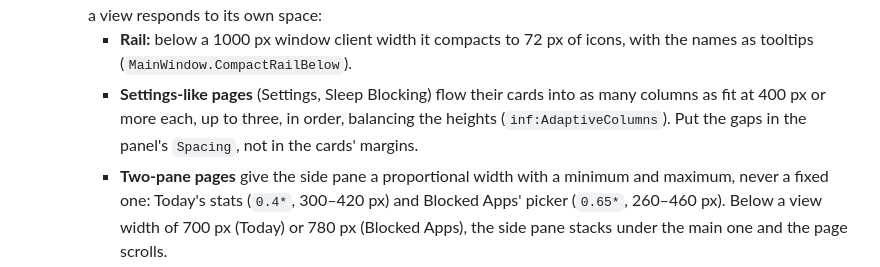
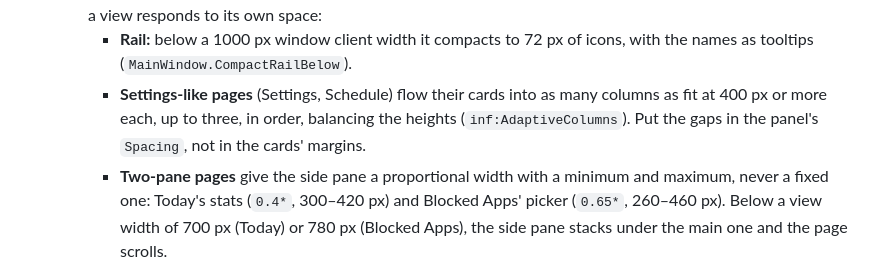
Before and after one commit to seventycookies6-design/flowshield, a Markdown page: DESIGN_SYSTEM.md, the part around the change. Rendered like a GitHub page.

Commit message:
Docs: spec matches what PR A built; DESIGN_SYSTEM names the Schedule page
Spec 3.1/3.2/3.4/6 per ruling R8: TemplatesSeeded mark, ids from
Normalize, unique names, StartMinuteOfDay, skips pruned when added,
delete confirmation gives a count, NextStartUtc/StartsBetweenUtc in UTC
with the 8-day clamp, "asks first" as row text, Sealed locks schedules and
templates with the sleep window unchanged, and A and C merging the same
night with no release between (R7). DESIGN_SYSTEM.md: "(Settings,
Sleep Blocking)" -> "(Settings, Schedule)".

Co-Authored-By: Claude Fable 5.1 <noreply@anthropic.com>

```diff
--- a/DESIGN_SYSTEM.md
+++ b/DESIGN_SYSTEM.md
@@ -172,7 +172,7 @@ All roles are Inter.
   - **App:** a 240 px navigation rail and a content area that every page uses at full width, aligned with its page title. No page sits in a fixed-width column in the middle of the window.
   - **The app adapts to its window.** Each breakpoint reads the width the element actually has, not the window's, so a view responds to its own space:
     - **Rail:** below a 1000 px window client width it compacts to 72 px of icons, with the names as tooltips (`MainWindow.CompactRailBelow`).
-    - **Settings-like pages** (Settings, Sleep Blocking) flow their cards into as many columns as fit at 400 px or more each, up to three, in order, balancing the heights (`inf:AdaptiveColumns`). Put the gaps in the panel's `Spacing`, not in the cards' margins.
+    - **Settings-like pages** (Settings, Schedule) flow their cards into as many columns as fit at 400 px or more each, up to three, in order, balancing the heights (`inf:AdaptiveColumns`). Put the gaps in the panel's `Spacing`, not in the cards' margins.
     - **Two-pane pages** give the side pane a proportional width with a minimum and maximum, never a fixed one: Today's stats (`0.4*`, 300–420 px) and Blocked Apps' picker (`0.65*`, 260–460 px). Below a view width of 700 px (Today) or 780 px (Blocked Apps), the side pane stacks under the main one and the page scrolls.
     - **Fully round shapes** use `inf:Pill.IsRound`, never a huge `CornerRadius` (WPF draws that as an ellipse).
     - Settings is six labelled groups with a section rail; below 900px the rail becomes a chip row.
```
Also changed, not shown: 1 other file.
